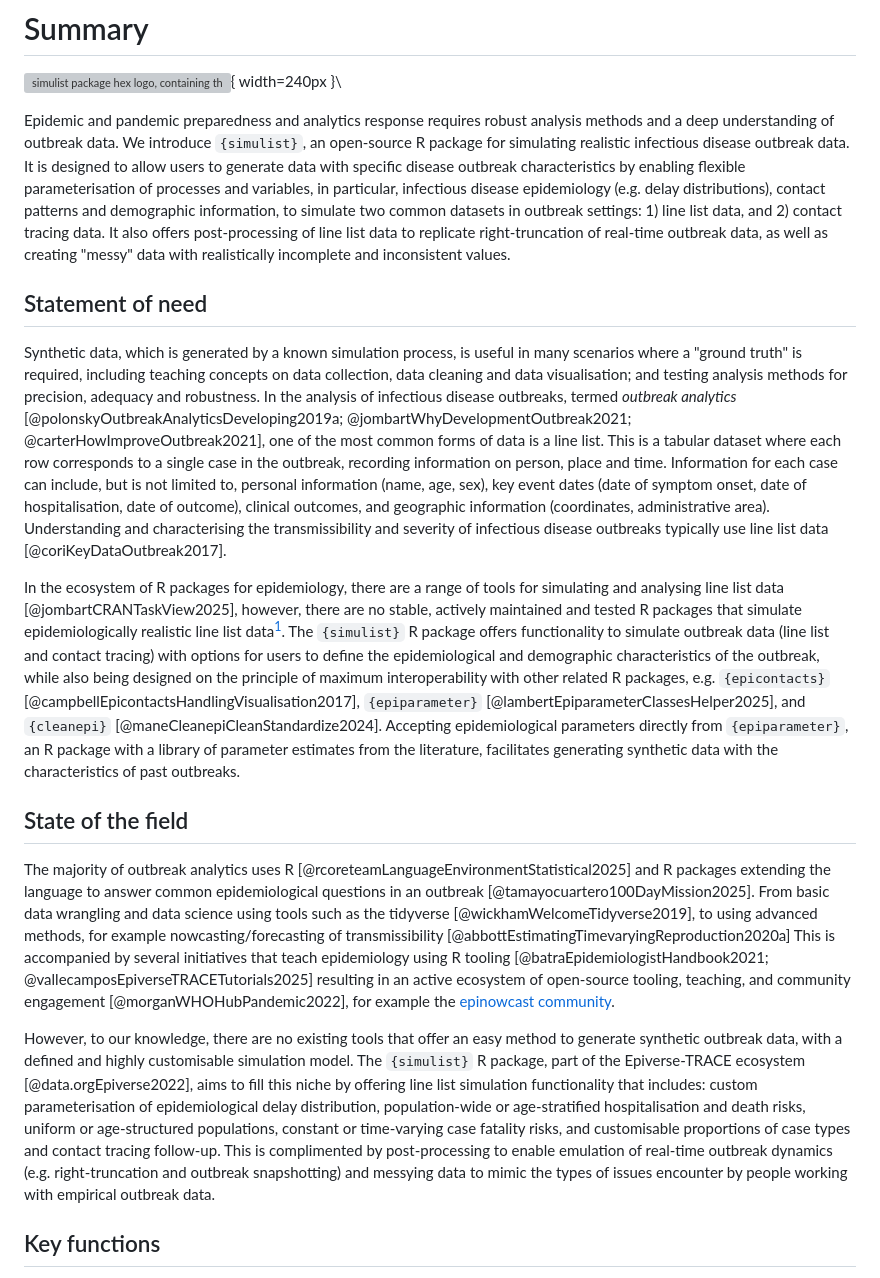
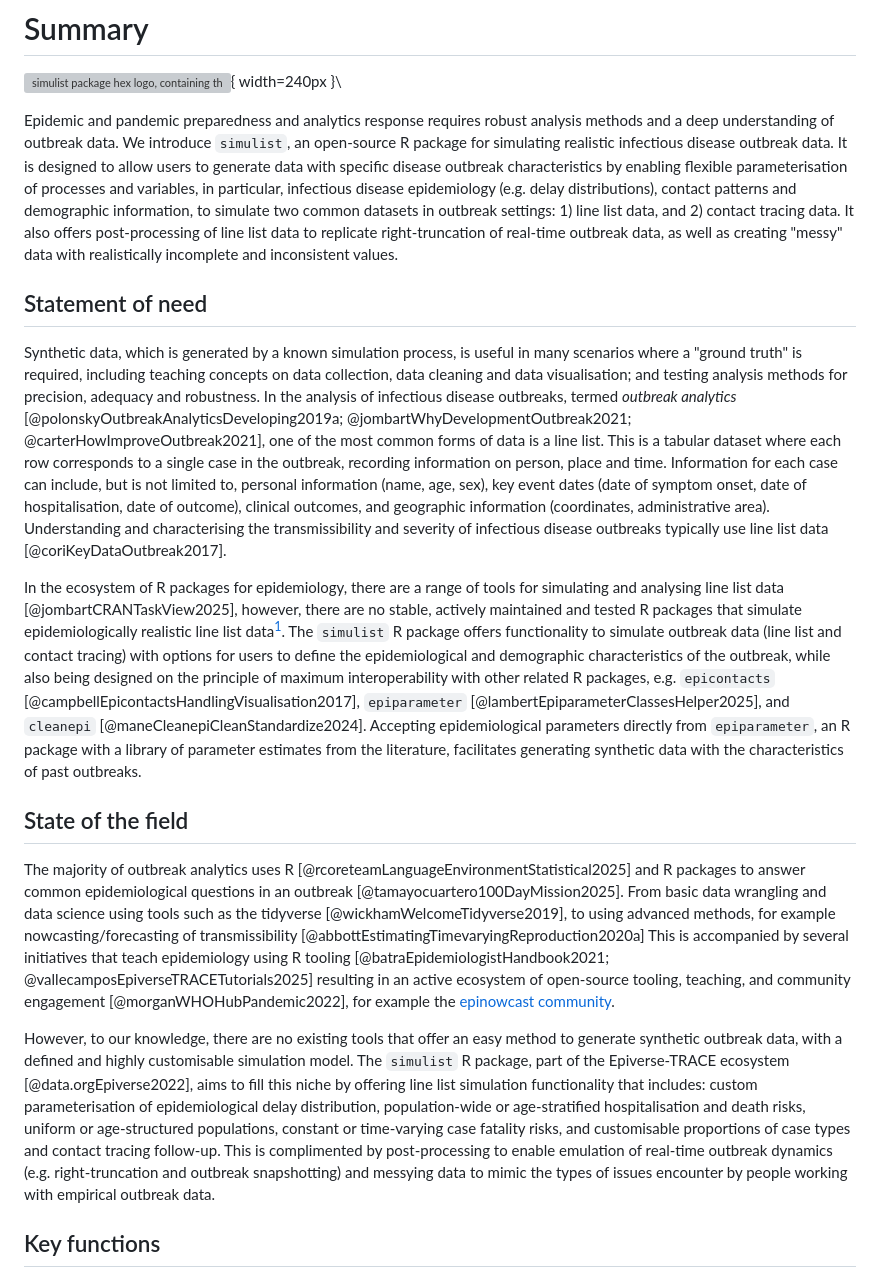
Before and after one commit to epiverse-trace/simulist, a Markdown page: joss/paper.md, the part around the change printed below. Rendered like a GitHub page; grey boxes are pictures that could not be loaded.

```diff
--- a/joss/paper.md
+++ b/joss/paper.md
@@ -31,19 +31,19 @@ bibliography: paper.bib
 
 ![simulist package hex logo, containing the words simulist and underneath, powered by data.org, with overlapping rectangles above the words](../man/figures/logo.svg){ width=240px }\
 
-Epidemic and pandemic preparedness and analytics response requires robust analysis methods and a deep understanding of outbreak data. We introduce `{simulist}`, an open-source R package for simulating realistic infectious disease outbreak data. It is designed to allow users to generate data with specific disease outbreak characteristics by enabling flexible parameterisation of processes and variables, in particular, infectious disease epidemiology (e.g. delay distributions), contact patterns and demographic information, to simulate two common datasets in outbreak settings: 1) line list data, and 2) contact tracing data. It also offers post-processing of line list data to replicate right-truncation of real-time outbreak data, as well as creating "messy" data with realistically incomplete and inconsistent values.
+Epidemic and pandemic preparedness and analytics response requires robust analysis methods and a deep understanding of outbreak data. We introduce `simulist`, an open-source R package for simulating realistic infectious disease outbreak data. It is designed to allow users to generate data with specific disease outbreak characteristics by enabling flexible parameterisation of processes and variables, in particular, infectious disease epidemiology (e.g. delay distributions), contact patterns and demographic information, to simulate two common datasets in outbreak settings: 1) line list data, and 2) contact tracing data. It also offers post-processing of line list data to replicate right-truncation of real-time outbreak data, as well as creating "messy" data with realistically incomplete and inconsistent values.
 
 ## Statement of need
 
 Synthetic data, which is generated by a known simulation process, is useful in many scenarios where a "ground truth" is required, including teaching concepts on data collection, data cleaning and data visualisation; and testing analysis methods for precision, adequacy and robustness. In the analysis of infectious disease outbreaks, termed _outbreak analytics_ [@polonskyOutbreakAnalyticsDeveloping2019a; @jombartWhyDevelopmentOutbreak2021; @carterHowImproveOutbreak2021], one of the most common forms of data is a line list. This is a tabular dataset where each row corresponds to a single case in the outbreak, recording information on person, place and time. Information for each case can include, but is not limited to, personal information (name, age, sex), key event dates (date of symptom onset, date of hospitalisation, date of outcome), clinical outcomes, and geographic information (coordinates, administrative area). Understanding and characterising the transmissibility and severity of infectious disease outbreaks typically use line list data [@coriKeyDataOutbreak2017].
 
-In the ecosystem of R packages for epidemiology, there are a range of tools for simulating and analysing line list data [@jombartCRANTaskView2025], however, there are no stable, actively maintained and tested R packages that simulate epidemiologically realistic line list data[^1]. The `{simulist}` R package offers functionality to simulate outbreak data (line list and contact tracing) with options for users to define the epidemiological and demographic characteristics of the outbreak, while also being designed on the principle of maximum interoperability with other related R packages, e.g. `{epicontacts}` [@campbellEpicontactsHandlingVisualisation2017], `{epiparameter}` [@lambertEpiparameterClassesHelper2025], and `{cleanepi}` [@maneCleanepiCleanStandardize2024]. Accepting epidemiological parameters directly from `{epiparameter}`, an R package with a library of parameter estimates from the literature, facilitates generating synthetic data with the characteristics of past outbreaks.
+In the ecosystem of R packages for epidemiology, there are a range of tools for simulating and analysing line list data [@jombartCRANTaskView2025], however, there are no stable, actively maintained and tested R packages that simulate epidemiologically realistic line list data[^1]. The `simulist` R package offers functionality to simulate outbreak data (line list and contact tracing) with options for users to define the epidemiological and demographic characteristics of the outbreak, while also being designed on the principle of maximum interoperability with other related R packages, e.g. `epicontacts` [@campbellEpicontactsHandlingVisualisation2017], `epiparameter` [@lambertEpiparameterClassesHelper2025], and `cleanepi` [@maneCleanepiCleanStandardize2024]. Accepting epidemiological parameters directly from `epiparameter`, an R package with a library of parameter estimates from the literature, facilitates generating synthetic data with the characteristics of past outbreaks.
 
 ## State of the field
 
-The majority of outbreak analytics uses R [@rcoreteamLanguageEnvironmentStatistical2025] and R packages extending the language to answer common epidemiological questions in an outbreak [@tamayocuartero100DayMission2025]. From basic data wrangling and data science using tools such as the tidyverse [@wickhamWelcomeTidyverse2019], to using advanced methods, for example nowcasting/forecasting of transmissibility [@abbottEstimatingTimevaryingReproduction2020a]  This is accompanied by several initiatives that teach epidemiology using R tooling [@batraEpidemiologistHandbook2021; @vallecamposEpiverseTRACETutorials2025] resulting in an active ecosystem of open-source tooling, teaching, and community engagement [@morganWHOHubPandemic2022], for example the [epinowcast community](https://www.epinowcast.org/).
+The majority of outbreak analytics uses R [@rcoreteamLanguageEnvironmentStatistical2025] and R packages to answer common epidemiological questions in an outbreak [@tamayocuartero100DayMission2025]. From basic data wrangling and data science using tools such as the tidyverse [@wickhamWelcomeTidyverse2019], to using advanced methods, for example nowcasting/forecasting of transmissibility [@abbottEstimatingTimevaryingReproduction2020a]  This is accompanied by several initiatives that teach epidemiology using R tooling [@batraEpidemiologistHandbook2021; @vallecamposEpiverseTRACETutorials2025] resulting in an active ecosystem of open-source tooling, teaching, and community engagement [@morganWHOHubPandemic2022], for example the [epinowcast community](https://www.epinowcast.org/).
 
-However, to our knowledge, there are no existing tools that offer an easy method to generate synthetic outbreak data, with a defined and highly customisable simulation model. The `{simulist}` R package, part of the Epiverse-TRACE ecosystem [@data.orgEpiverse2022], aims to fill this niche by offering line list simulation functionality that includes: custom parameterisation of epidemiological delay distribution, population-wide or age-stratified hospitalisation and death risks, uniform or age-structured populations, constant or time-varying case fatality risks, and customisable proportions of case types and contact tracing follow-up. This is complimented by post-processing to enable emulation of real-time outbreak dynamics (e.g. right-truncation and outbreak snapshotting) and messying data to mimic the types of issues encounter by people working with empirical outbreak data.
+However, to our knowledge, there are no existing tools that offer an easy method to generate synthetic outbreak data, with a defined and highly customisable simulation model. The `simulist` R package, part of the Epiverse-TRACE ecosystem [@data.orgEpiverse2022], aims to fill this niche by offering line list simulation functionality that includes: custom parameterisation of epidemiological delay distribution, population-wide or age-stratified hospitalisation and death risks, uniform or age-structured populations, constant or time-varying case fatality risks, and customisable proportions of case types and contact tracing follow-up. This is complimented by post-processing to enable emulation of real-time outbreak dynamics (e.g. right-truncation and outbreak snapshotting) and messying data to mimic the types of issues encounter by people working with empirical outbreak data.
 
 ## Key functions
 
```
Also changed, not shown: other parts of joss/paper.md (+12 -12 lines).
